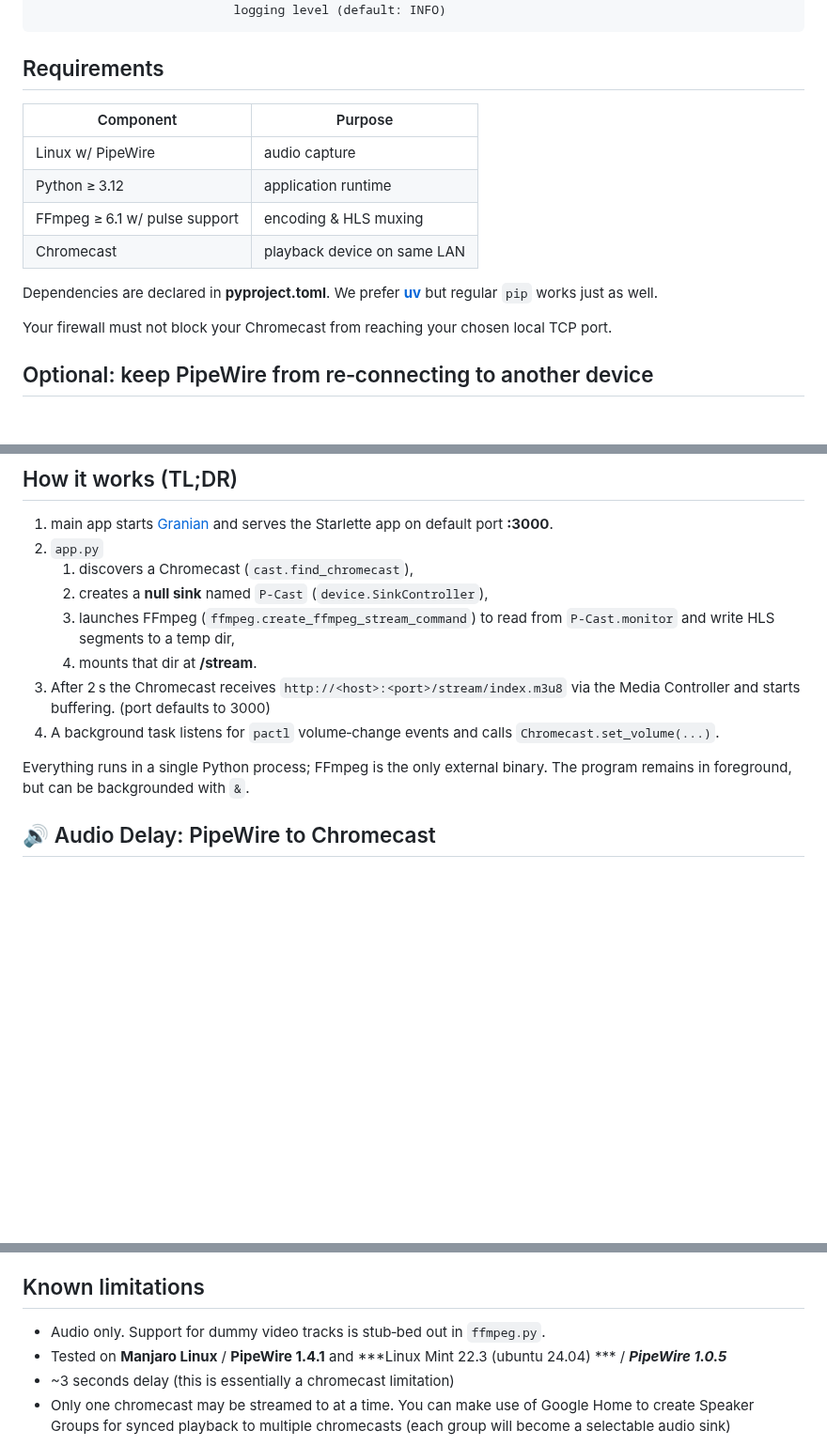
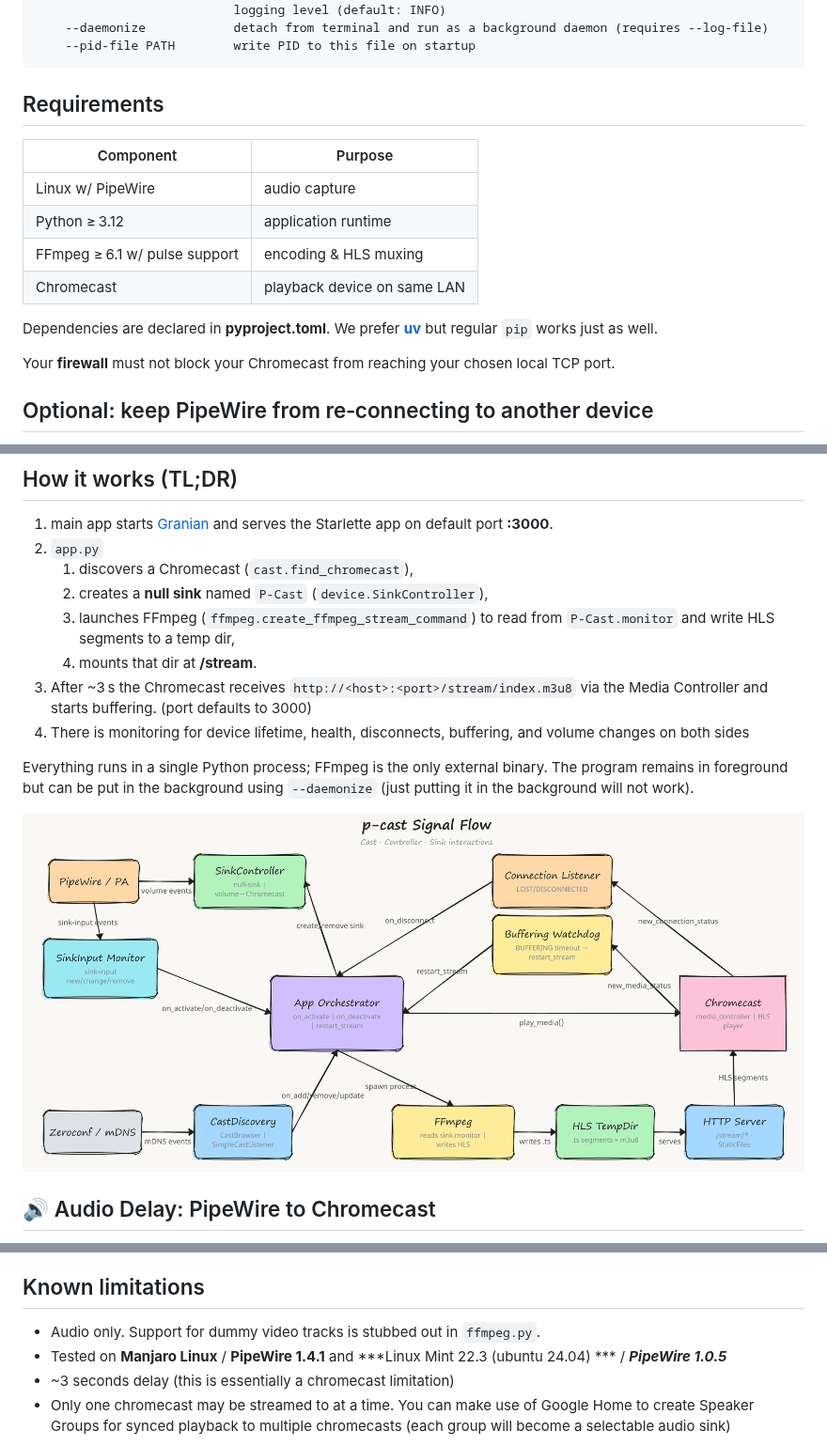
Before and after one commit to GenessyX/p-cast, a Markdown page: README.md, 3 parts joined by grey strips. Shown at 94% size. Rendered like a GitHub page; pictures changed too: p-cast-signal-flow.png (added); blank space fills up the shorter version.

```diff
--- a/README.md
+++ b/README.md
@@ -66,5 +88,7 @@ Note: Ensure that the chosen port (3000 by default) is open for incoming connect
         --log-level {DEBUG,INFO,WARNING,ERROR}
                                logging level (default: INFO)
+        --daemonize            detach from terminal and run as a background daemon (requires --log-file)
+        --pid-file PATH        write PID to this file on startup
 
 ## Requirements
 
@@ -77,7 +101,7 @@ Note: Ensure that the chosen port (3000 by default) is open for incoming connect
 
 Dependencies are declared in **pyproject.toml**. We prefer [**uv**](https://github.com/astral-sh/uv) but regular `pip` works just as well.
 
-Your firewall must not block your Chromecast from reaching your chosen local TCP port.
+Your **firewall** must not block your Chromecast from reaching your chosen local TCP port.
 
 ## Optional: keep PipeWire from re‑connecting to another device
 
@@ -109,10 +133,13 @@ Use `pavucontrol` or another advanced volume controller to choose Playback to yo
    2. creates a **null sink** named `P‑Cast` (`device.SinkController`),
    3. launches FFmpeg (`ffmpeg.create_ffmpeg_stream_command`) to read from `P‑Cast.monitor` and write HLS segments to a temp dir,
    4. mounts that dir at **/stream**.
-3. After 2 s the Chromecast receives `http://<host>:<port>/stream/index.m3u8` via the Media Controller and starts buffering. (port defaults to 3000)
-4. A background task listens for `pactl` volume‑change events and calls `Chromecast.set_volume(...)`.
+3. After ~3 s the Chromecast receives `http://<host>:<port>/stream/index.m3u8` via the Media Controller and starts buffering. (port defaults to 3000)
+4. There is monitoring for device lifetime, health, disconnects, buffering, and volume changes on both sides
 
-Everything runs in a single Python process; FFmpeg is the only external binary. The program remains in foreground, but can be backgrounded with `&`.
+Everything runs in a single Python process; FFmpeg is the only external binary. The program remains in foreground but can be put in the background using `--daemonize` (just putting it in the background will not work).
+
+![[p-cast Signal flow diagram]](p-cast-signal-flow.png)
+
 
 ## 🔊 Audio Delay: PipeWire to Chromecast
 
@@ -136,7 +163,7 @@ This delay is primarily due to how Chromecast handles **HLS streaming**, which i
 
 ## Known limitations
 
-* Audio only. Support for dummy video tracks is stub‑bed out in `ffmpeg.py`.
+* Audio only. Support for dummy video tracks is stubbed out in `ffmpeg.py`.
 * Tested on **Manjaro Linux** / **PipeWire 1.4.1** and ***Linux Mint 22.3 (ubuntu 24.04) *** / ***PipeWire 1.0.5***
 * ~3 seconds delay (this is essentially a chromecast limitation)
 * Only one chromecast may be streamed to at a time. You can make use of Google Home to create Speaker Groups for synced playback to multiple chromecasts (each group will become a selectable audio sink)
```
Also changed, not shown: other parts of README.md (+42 -19 lines), 1 other file.
